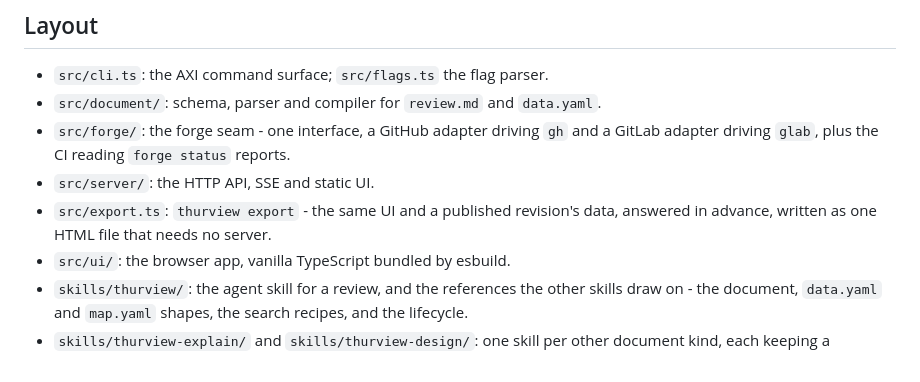
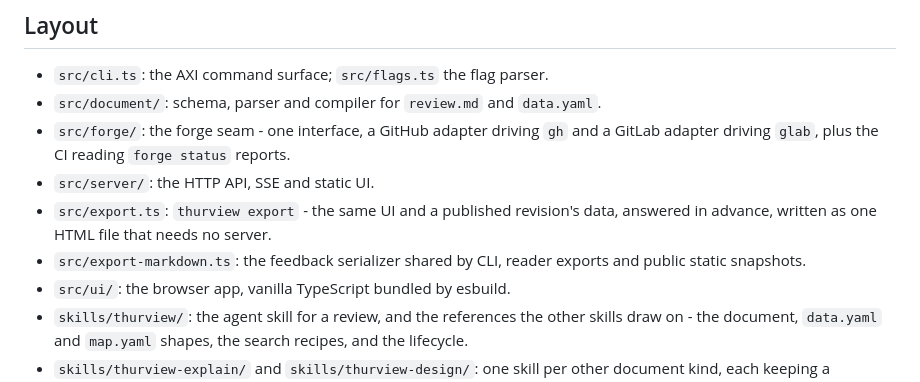
Before and after one commit to Thurbeen/thurview, a Markdown page: CONTRIBUTING.md, the part around the change. GitHub-like rendering.

Commit message:
docs: describe shared exporter and refresh current reader preview

```diff
--- a/CONTRIBUTING.md
+++ b/CONTRIBUTING.md
@@ -35,6 +35,8 @@ locally.
 - `src/server/`: the HTTP API, SSE and static UI.
 - `src/export.ts`: `thurview export` - the same UI and a published revision's
   data, answered in advance, written as one HTML file that needs no server.
+- `src/export-markdown.ts`: the feedback serializer shared by CLI, reader exports
+  and public static snapshots.
 - `src/ui/`: the browser app, vanilla TypeScript bundled by esbuild.
 - `skills/thurview/`: the agent skill for a review, and the references the
   other skills draw on - the document, `data.yaml` and `map.yaml` shapes, the
```
Also changed, not shown: README.md (+1 -1 lines), media/review-export.png, 1 other file.
